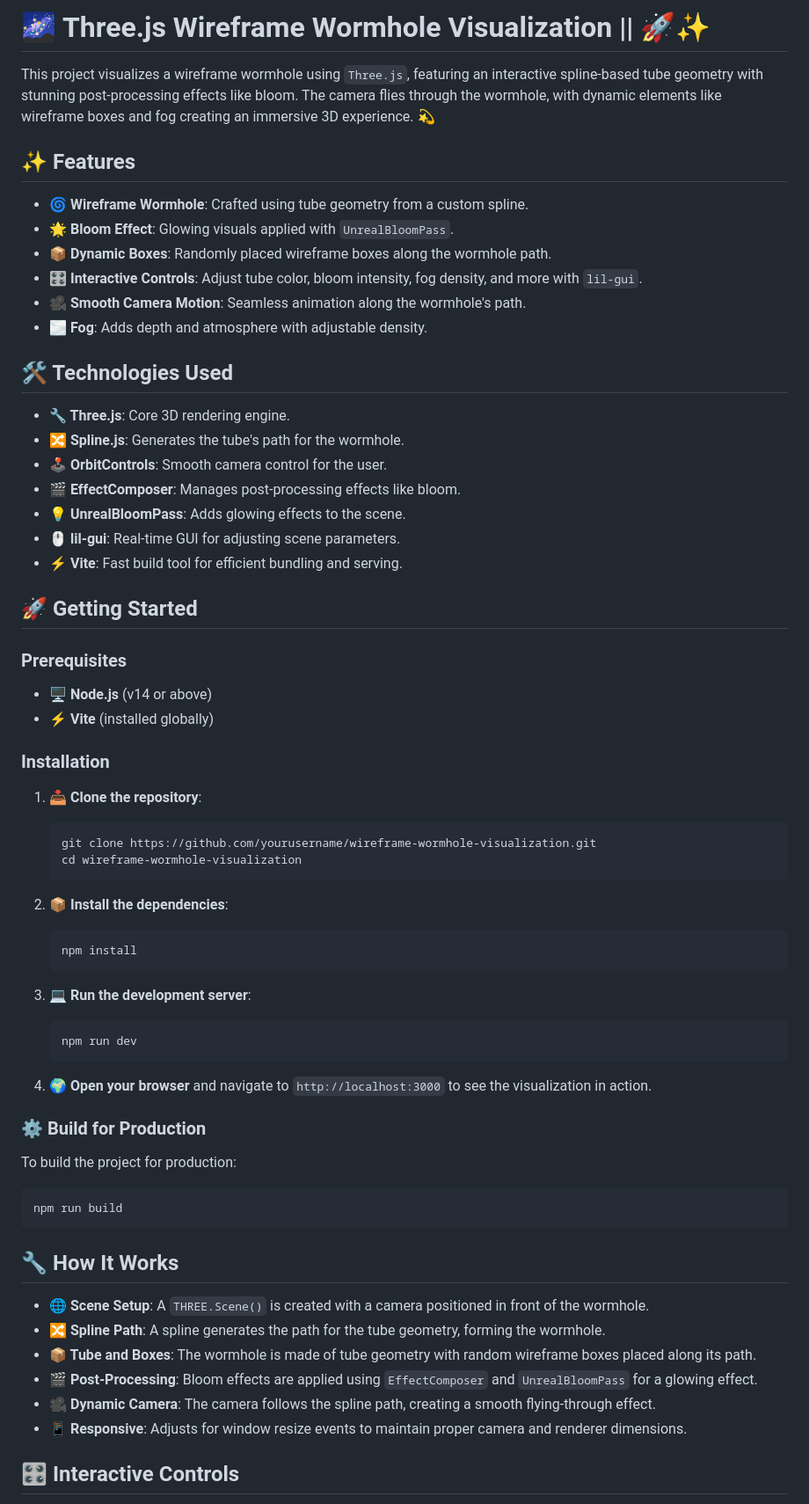
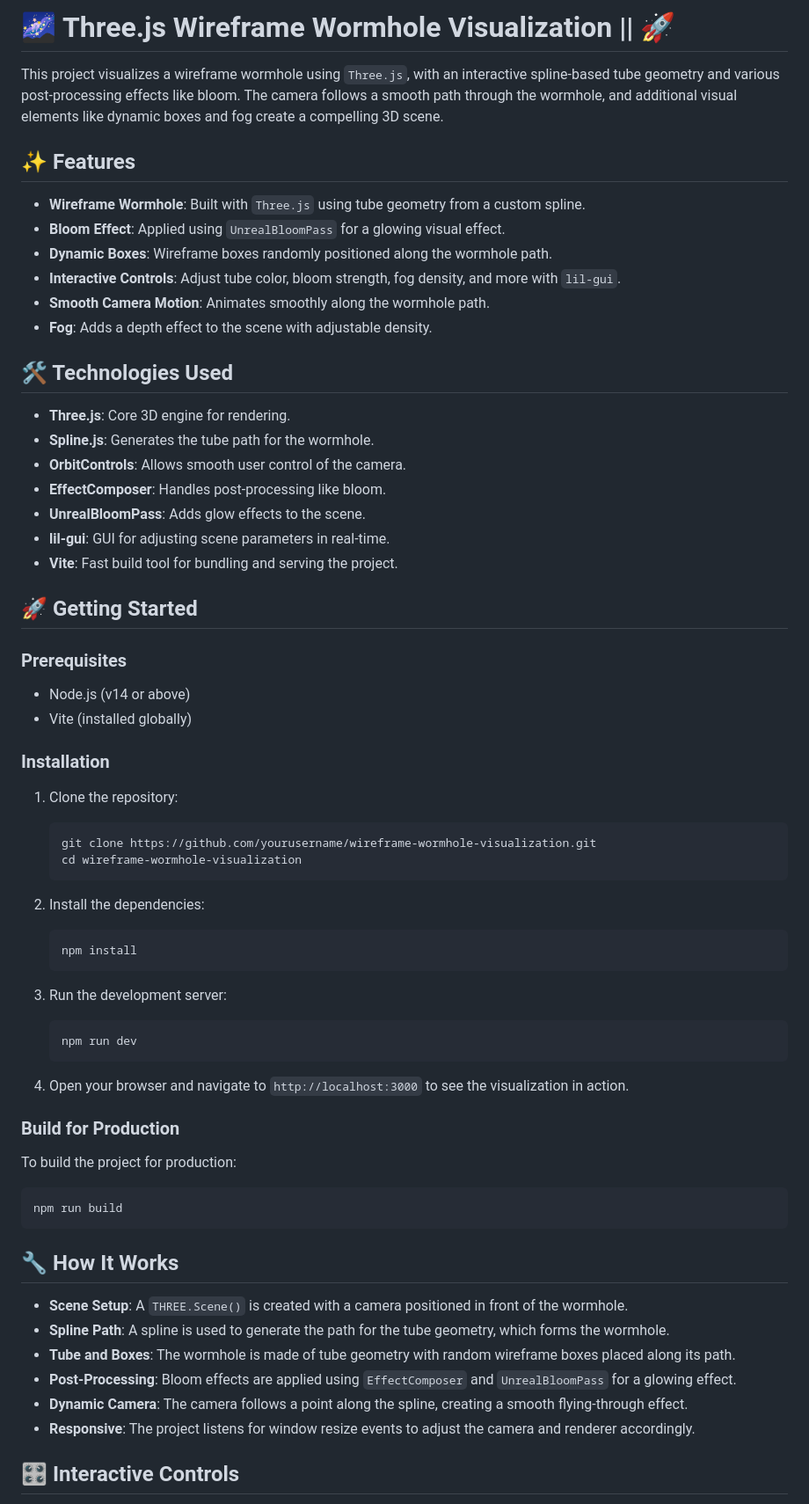
Before and after one commit to Harman8815/Wireframe-wormhole, a Markdown page: README.md, the part around one of its changes. Shown at 88% size. Rendered like a GitHub page.

````diff
--- a/README.md
+++ b/README.md
@@ -1,61 +1,61 @@
-# 🌌 Three.js Wireframe Wormhole Visualization || 🚀✨
+# 🌌 Three.js Wireframe Wormhole Visualization || 🚀
 
-This project visualizes a wireframe wormhole using `Three.js`, featuring an interactive spline-based tube geometry with stunning post-processing effects like bloom. The camera flies through the wormhole, with dynamic elements like wireframe boxes and fog creating an immersive 3D experience. 💫
+This project visualizes a wireframe wormhole using `Three.js`, with an interactive spline-based tube geometry and various post-processing effects like bloom. The camera follows a smooth path through the wormhole, and additional visual elements like dynamic boxes and fog create a compelling 3D scene.
 
 ## ✨ Features
-- **🌀 Wireframe Wormhole**: Crafted using tube geometry from a custom spline.
-- **🌟 Bloom Effect**: Glowing visuals applied with `UnrealBloomPass`.
-- **📦 Dynamic Boxes**: Randomly placed wireframe boxes along the wormhole path.
-- **🎛️ Interactive Controls**: Adjust tube color, bloom intensity, fog density, and more with `lil-gui`.
-- **🎥 Smooth Camera Motion**: Seamless animation along the wormhole's path.
-- **🌫️ Fog**: Adds depth and atmosphere with adjustable density.
+- **Wireframe Wormhole**: Built with `Three.js` using tube geometry from a custom spline.
+- **Bloom Effect**: Applied using `UnrealBloomPass` for a glowing visual effect.
+- **Dynamic Boxes**: Wireframe boxes randomly positioned along the wormhole path.
+- **Interactive Controls**: Adjust tube color, bloom strength, fog density, and more with `lil-gui`.
+- **Smooth Camera Motion**: Animates smoothly along the wormhole path.
+- **Fog**: Adds a depth effect to the scene with adjustable density.
 
 ## 🛠️ Technologies Used
-- **🔧 Three.js**: Core 3D rendering engine.
-- **🔀 Spline.js**: Generates the tube's path for the wormhole.
-- **🕹️ OrbitControls**: Smooth camera control for the user.
-- **🎬 EffectComposer**: Manages post-processing effects like bloom.
-- **💡 UnrealBloomPass**: Adds glowing effects to the scene.
-- **🖱️ lil-gui**: Real-time GUI for adjusting scene parameters.
-- **⚡ Vite**: Fast build tool for efficient bundling and serving.
+- **Three.js**: Core 3D engine for rendering.
+- **Spline.js**: Generates the tube path for the wormhole.
+- **OrbitControls**: Allows smooth user control of the camera.
+- **EffectComposer**: Handles post-processing like bloom.
+- **UnrealBloomPass**: Adds glow effects to the scene.
+- **lil-gui**: GUI for adjusting scene parameters in real-time.
+- **Vite**: Fast build tool for bundling and serving the project.
 
 ## 🚀 Getting Started
 
 ### Prerequisites
-- **🖥️ Node.js** (v14 or above)
-- **⚡ Vite** (installed globally)
+- Node.js (v14 or above)
+- Vite (installed globally)
 
 ### Installation
-1. **📥 Clone the repository**:
+1. Clone the repository:
    ```bash
    git clone https://github.com/yourusername/wireframe-wormhole-visualization.git
    cd wireframe-wormhole-visualization
    ```
 
-2. **📦 Install the dependencies**:
+2. Install the dependencies:
    ```bash
    npm install
    ```
 
-3. **💻 Run the development server**:
+3. Run the development server:
    ```bash
    npm run dev
    ```
 
-4. **🌍 Open your browser** and navigate to `http://localhost:3000` to see the visualization in action.
+4. Open your browser and navigate to `http://localhost:3000` to see the visualization in action.
 
-### ⚙️ Build for Production
+### Build for Production
 To build the project for production:
 ```bash
 npm run build
 ```
 
 ## 🔧 How It Works
-- **🌐 Scene Setup**: A `THREE.Scene()` is created with a camera positioned in front of the wormhole.
-- **🔀 Spline Path**: A spline generates the path for the tube geometry, forming the wormhole.
-- **📦 Tube and Boxes**: The wormhole is made of tube geometry with random wireframe boxes placed along its path.
-- **🎬 Post-Processing**: Bloom effects are applied using `EffectComposer` and `UnrealBloomPass` for a glowing effect.
-- **🎥 Dynamic Camera**: The camera follows the spline path, creating a smooth flying-through effect.
-- **📱 Responsive**: Adjusts for window resize events to maintain proper camera and renderer dimensions.
+- **Scene Setup**: A `THREE.Scene()` is created with a camera positioned in front of the wormhole.
+- **Spline Path**: A spline is used to generate the path for the tube geometry, which forms the wormhole.
+- **Tube and Boxes**: The wormhole is made of tube geometry with random wireframe boxes placed along its path.
+- **Post-Processing**: Bloom effects are applied using `EffectComposer` and `UnrealBloomPass` for a glowing effect.
+- **Dynamic Camera**: The camera follows a point along the spline, creating a smooth flying-through effect.
+- **Responsive**: The project listens for window resize events to adjust the camera and renderer accordingly.
 
 ## 🎛️ Interactive Controls
````
Also changed, not shown: other parts of README.md (+10 -10 lines).
